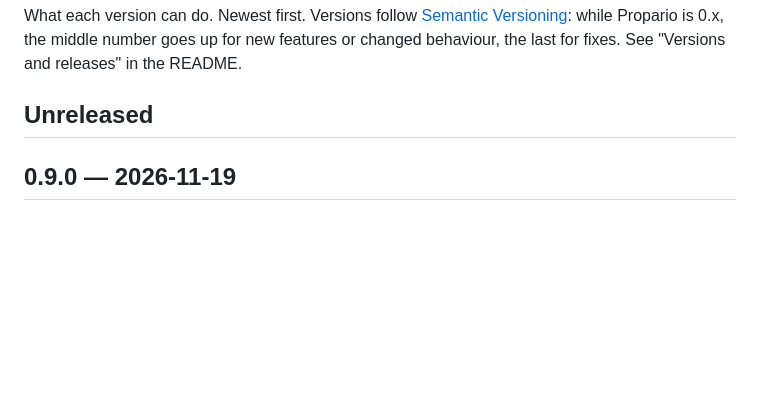
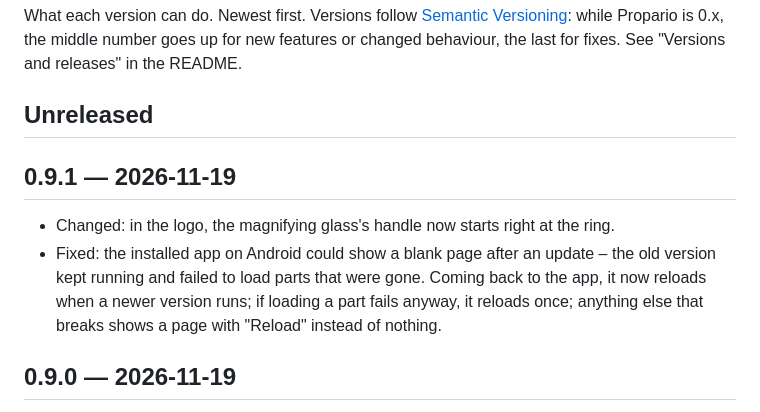
Before and after one commit to schlatter/propario, a Markdown page: CHANGELOG.md, the part around the change. Rendered like a GitHub page; blank space fills up the shorter version.

Commit message:
Propario 0.9.1
No blank page in the installed app after an update; the logo's
magnifying-glass handle now starts right at the ring.

Co-Authored-By: Claude Opus 5.5 <noreply@anthropic.com>

```diff
--- a/CHANGELOG.md
+++ b/CHANGELOG.md
@@ -5,6 +5,14 @@ while Propario is 0.x, the middle number goes up for new features or changed beh
 for fixes. See "Versions and releases" in the README.
 
 ## Unreleased
+
+## 0.9.1 — 2026-11-19
+
+- Changed: in the logo, the magnifying glass's handle now starts right at the ring.
+- Fixed: the installed app on Android could show a blank page after an update – the old
+  version kept running and failed to load parts that were gone. Coming back to the app, it now
+  reloads when a newer version runs; if loading a part fails anyway, it reloads once; anything
+  else that breaks shows a page with "Reload" instead of nothing.
 
 ## 0.9.0 — 2026-11-19
 
```
Also changed, not shown: docs/brand.md (+1 -1 lines), public/apple-touch-icon.png, public/icon-192.png, public/icon-512.png, public/icon-maskable-512.png, public/icon-monochrome-512.png, 4 other files.
